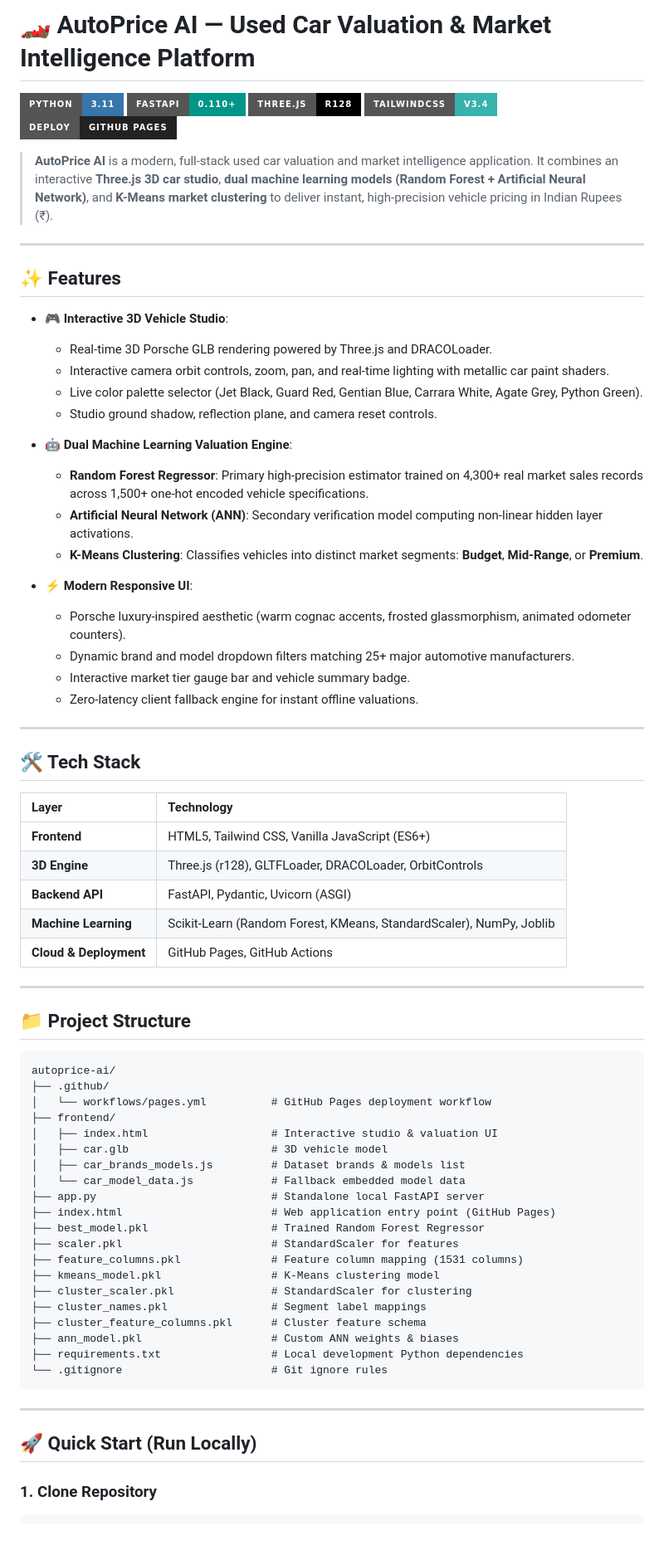
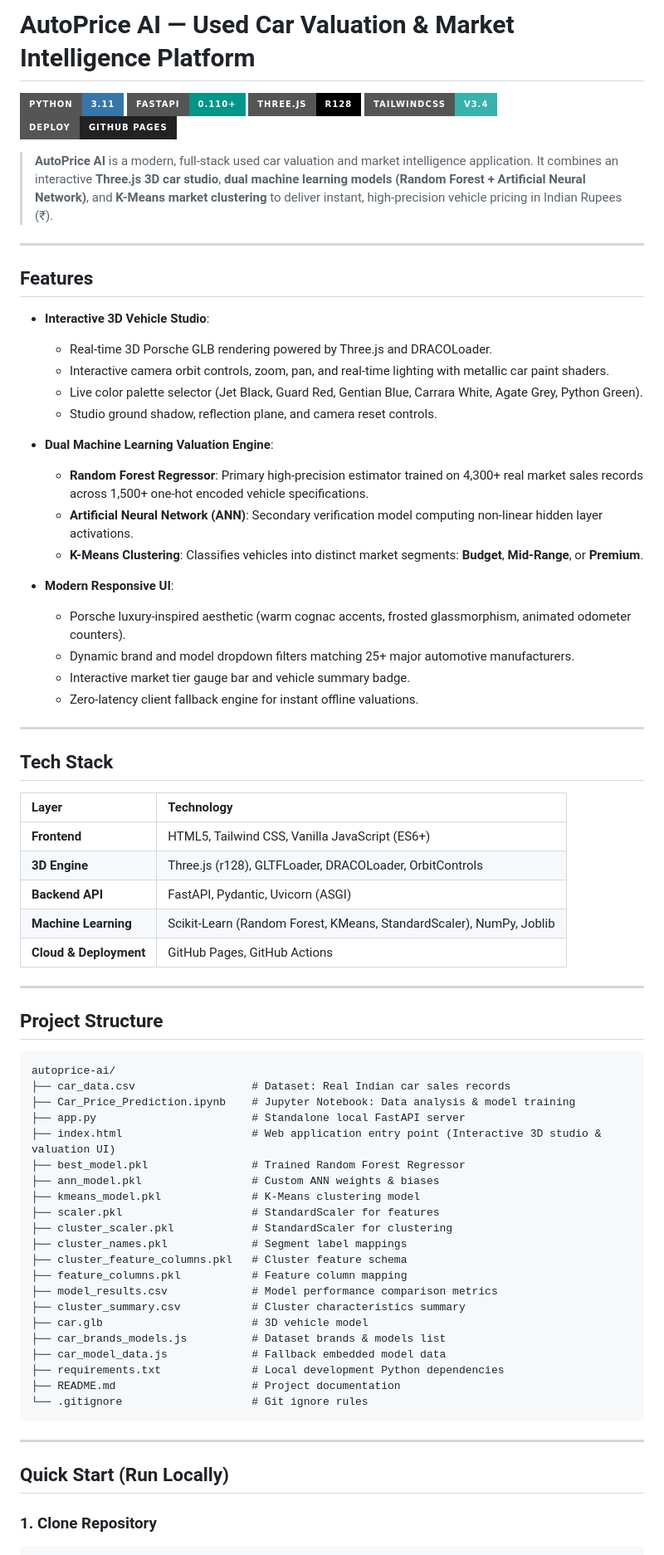
Before and after one commit to tejass9631/autoprice-ai, a Markdown page: README.md, the part around one of its changes. Shown at 83% size. Rendered like a GitHub page; badges without logos; blank space fills up the shorter version.

Commit message:
docs: align README with simplified student project structure

````diff
--- a/README.md
+++ b/README.md
@@ -1,4 +1,4 @@
-# 🏎️ AutoPrice AI — Used Car Valuation & Market Intelligence Platform
+#  AutoPrice AI — Used Car Valuation & Market Intelligence Platform
 
 [![Python](https://img.shields.io/badge/Python-3.11-3776AB?style=for-the-badge&logo=python&logoColor=white)](https://python.org)
 [![FastAPI](https://img.shields.io/badge/FastAPI-0.110+-009688?style=for-the-badge&logo=fastapi&logoColor=white)](https://fastapi.tiangolo.com)
@@ -10,20 +10,20 @@
 
 ---
 
-## ✨ Features
+## Features
 
-- **🎮 Interactive 3D Vehicle Studio**:
+- **Interactive 3D Vehicle Studio**:
   - Real-time 3D Porsche GLB rendering powered by Three.js and DRACOLoader.
   - Interactive camera orbit controls, zoom, pan, and real-time lighting with metallic car paint shaders.
   - Live color palette selector (Jet Black, Guard Red, Gentian Blue, Carrara White, Agate Grey, Python Green).
   - Studio ground shadow, reflection plane, and camera reset controls.
 
-- **🤖 Dual Machine Learning Valuation Engine**:
+- **Dual Machine Learning Valuation Engine**:
   - **Random Forest Regressor**: Primary high-precision estimator trained on 4,300+ real market sales records across 1,500+ one-hot encoded vehicle specifications.
   - **Artificial Neural Network (ANN)**: Secondary verification model computing non-linear hidden layer activations.
   - **K-Means Clustering**: Classifies vehicles into distinct market segments: **Budget**, **Mid-Range**, or **Premium**.
 
-- **⚡ Modern Responsive UI**:
+- **Modern Responsive UI**:
   - Porsche luxury-inspired aesthetic (warm cognac accents, frosted glassmorphism, animated odometer counters).
   - Dynamic brand and model dropdown filters matching 25+ major automotive manufacturers.
   - Interactive market tier gauge bar and vehicle summary badge.
@@ -31,7 +31,7 @@
 
 ---
 
-## 🛠️ Tech Stack
+## Tech Stack
 
 | Layer | Technology |
 | :--- | :--- |
@@ -43,34 +43,35 @@
 
 ---
 
-## 📁 Project Structure
+## Project Structure
 
 ```text
 autoprice-ai/
-├── .github/
-│   └── workflows/pages.yml          # GitHub Pages deployment workflow
-├── frontend/
-│   ├── index.html                   # Interactive studio & valuation UI
-│   ├── car.glb                      # 3D vehicle model
-│   ├── car_brands_models.js         # Dataset brands & models list
-│   └── car_model_data.js            # Fallback embedded model data
-├── app.py                           # Standalone local FastAPI server
-├── index.html                       # Web application entry point (GitHub Pages)
-├── best_model.pkl                   # Trained Random Forest Regressor
-├── scaler.pkl                       # StandardScaler for features
-├── feature_columns.pkl              # Feature column mapping (1531 columns)
-├── kmeans_model.pkl                 # K-Means clustering model
-├── cluster_scaler.pkl               # StandardScaler for clustering
-├── cluster_names.pkl                # Segment label mappings
-├── cluster_feature_columns.pkl      # Cluster feature schema
-├── ann_model.pkl                    # Custom ANN weights & biases
-├── requirements.txt                 # Local development Python dependencies
-└── .gitignore                       # Git ignore rules
+├── car_data.csv                  # Dataset: Real Indian car sales records
+├── Car_Price_Prediction.ipynb    # Jupyter Notebook: Data analysis & model training
+├── app.py                        # Standalone local FastAPI server
+├── index.html                    # Web application entry point (Interactive 3D studio & valuation UI)
+├── best_model.pkl                # Trained Random Forest Regressor
+├── ann_model.pkl                 # Custom ANN weights & biases
+├── kmeans_model.pkl              # K-Means clustering model
+├── scaler.pkl                    # StandardScaler for features
+├── cluster_scaler.pkl            # StandardScaler for clustering
+├── cluster_names.pkl             # Segment label mappings
+├── cluster_feature_columns.pkl   # Cluster feature schema
+├── feature_columns.pkl           # Feature column mapping
+├── model_results.csv             # Model performance comparison metrics
+├── cluster_summary.csv           # Cluster characteristics summary
+├── car.glb                       # 3D vehicle model
+├── car_brands_models.js          # Dataset brands & models list
+├── car_model_data.js             # Fallback embedded model data
+├── requirements.txt              # Local development Python dependencies
+├── README.md                     # Project documentation
+└── .gitignore                    # Git ignore rules
 ```
 
 ---
 
-## 🚀 Quick Start (Run Locally)
+## Quick Start (Run Locally)
 
 ### 1. Clone Repository
 ```bash
````
Also changed, not shown: other parts of README.md (+4 -4 lines).
